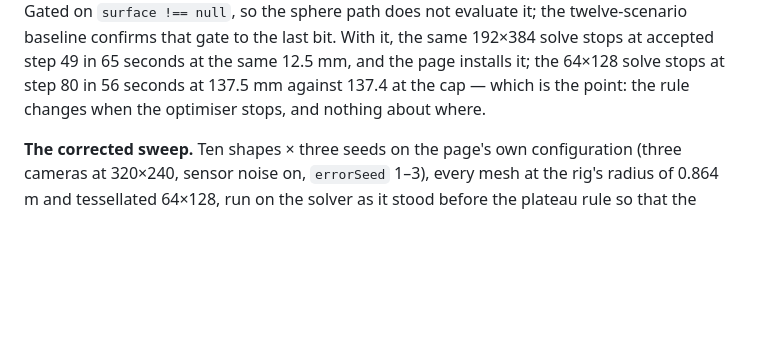
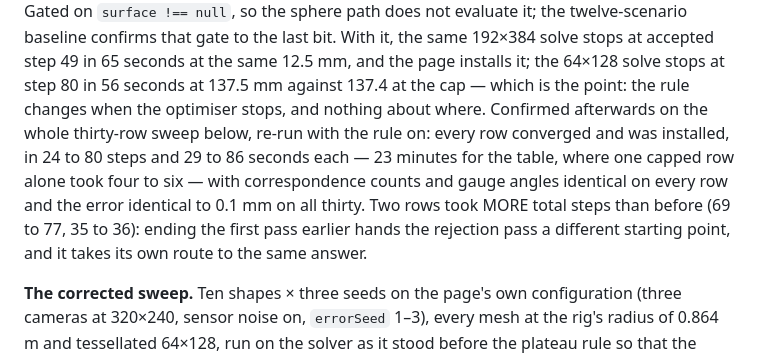
Before and after one commit to zyra-project/sphere-sim, a Markdown page: docs/ARBITRARY-SHAPES.md, the part around the change. Drawn GitHub-style; blank space fills up the shorter version.

Commit message:
The plateau rule's three-case claim, measured on all thirty rows
The sweep re-run with the rule on: every row converged and was installed
in 24-80 steps and 29-86 s, no row at the cap, correspondence counts and
gauge angles identical, error identical to 0.1 mm on all thirty rows. Two
rows took more total steps than before (69->77, 35->36) because ending the
first pass earlier moves the rejection pass's starting point. Recorded in
the plateau entry of the Phase 5 record; docs only.

Signed-off-by: Eric Hackathorn <erichackathorn@gmail.com>
Co-Authored-By: Claude Fable 5.1 <noreply@anthropic.com>
Claude-Session: https://claude.ai/code/session_01ERDeLjmV9phXwQEFtycoNu

```diff
--- a/docs/ARBITRARY-SHAPES.md
+++ b/docs/ARBITRARY-SHAPES.md
@@ -1027,7 +1027,14 @@ twelve-scenario baseline confirms that gate to the last bit. With it, the same
 192×384 solve stops at accepted step 49 in 65 seconds at the same 12.5 mm, and
 the page installs it; the 64×128 solve stops at step 80 in 56 seconds at
 137.5 mm against 137.4 at the cap — which is the point: the rule changes when
-the optimiser stops, and nothing about where.
+the optimiser stops, and nothing about where. Confirmed afterwards on the whole
+thirty-row sweep below, re-run with the rule on: every row converged and was
+installed, in 24 to 80 steps and 29 to 86 seconds each — 23 minutes for the
+table, where one capped row alone took four to six — with correspondence counts
+and gauge angles identical on every row and the error identical to 0.1 mm on
+all thirty. Two rows took MORE total steps than before (69 to 77, 35 to 36):
+ending the first pass earlier hands the rejection pass a different starting
+point, and it takes its own route to the same answer.
 
 **The corrected sweep.** Ten shapes × three seeds on the page's own configuration
 (three cameras at 320×240, sensor noise on, `errorSeed` 1–3), every mesh at the
```
